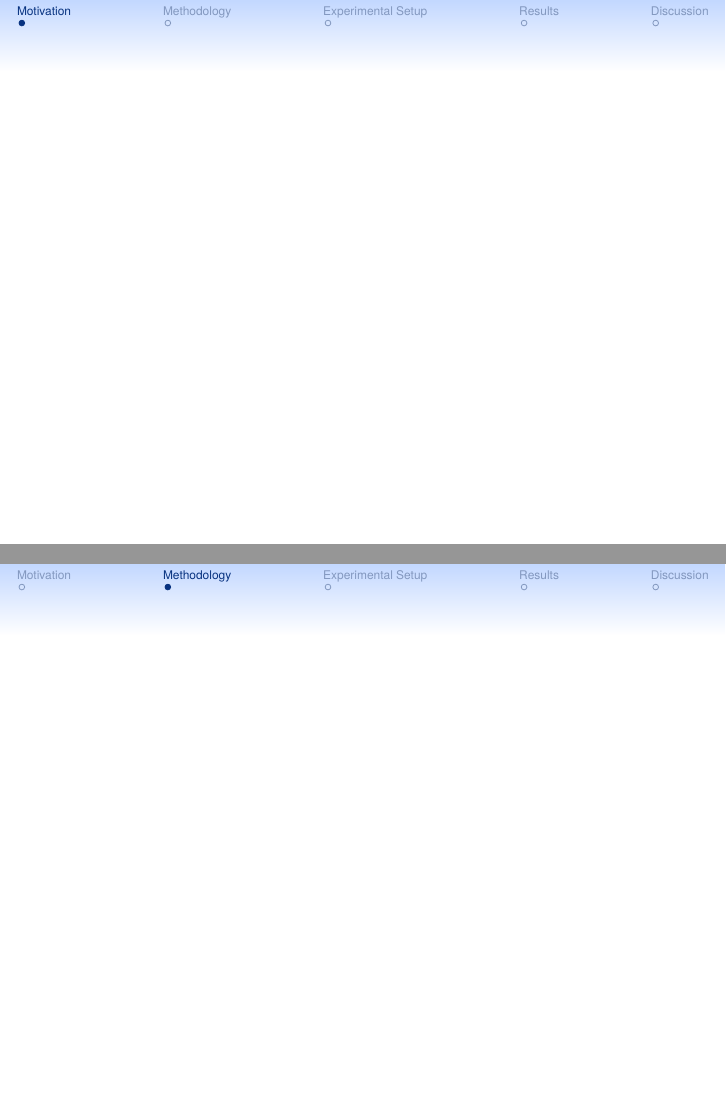
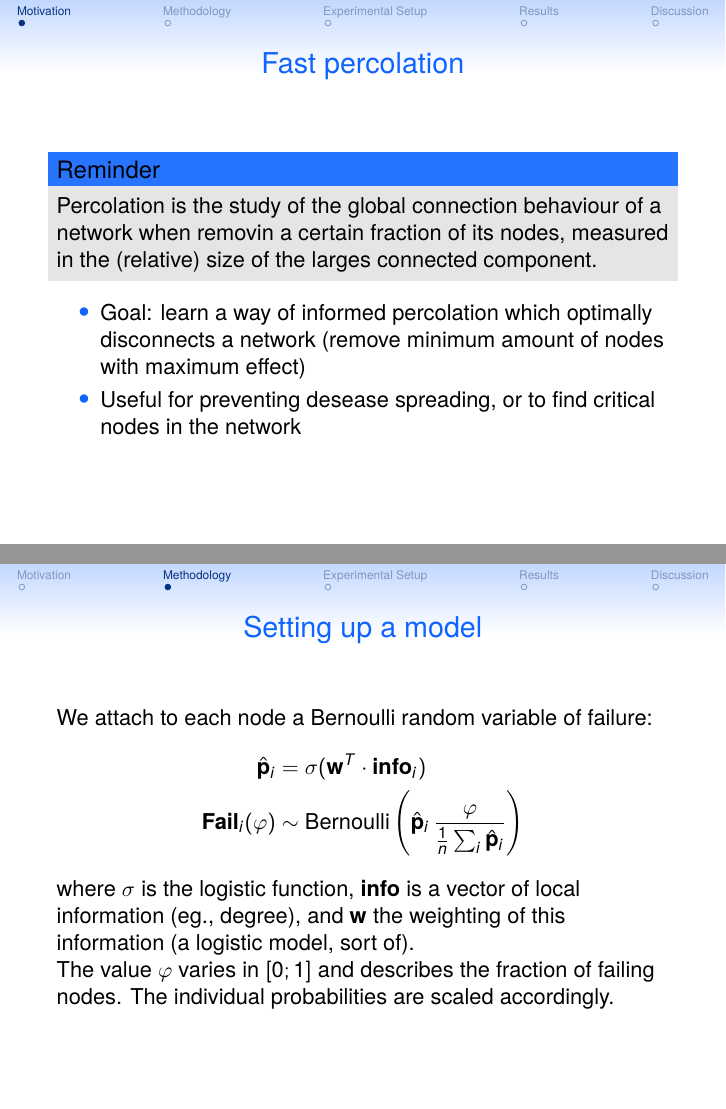
Before and after one commit to phipsgabler/netsci-02, LaTeX slides (slides/presentation.tex): pages 1 and 2 of 5, joined at a grey line. Compiled offline with pdfLaTeX.

Commit message:
Explain setup in slides

```diff
--- a/slides/presentation.tex
+++ b/slides/presentation.tex
@@ -2,7 +2,7 @@
 
 \documentclass{beamer}
 \usepackage{tgheros}
-\usepackage[varqu, scaled]{inconsolata}
+\usepackage[varqu, scaled=1.1]{inconsolata}
 %\usepackage{mylistings}
 \usepackage{csquotes}
 \usepackage{hyperref}
@@ -54,15 +54,34 @@
 \beamertemplatenavigationsymbolsempty
 
 \section{Motivation}
-\begin{frame}
+\begin{frame}{Fast percolation}
+  \begin{block}{Reminder}
+    Percolation is the study of the global connection behaviour of a network when removin a certain
+    fraction of its nodes, measured in the (relative) size of the larges connected component.
+  \end{block}
 
+  \begin{itemize}
+  \item Goal: learn a way of informed percolation which optimally disconnects a network (remove
+    minimum amount of nodes with maximum effect)
+  \item Useful for preventing desease spreading, or to find critical nodes in the network
+  \end{itemize}
 \end{frame}
 
 
 %%%%%%%%%%%%%%%%%%%%%%%%%%%%%%%%%%%%%%%%%%%%%%%%%%%%%%%%%%%%%%%%%%%%%%%%%%%%%%%%%%%%%%%%%%%%%%%%%%%%
 \section{Methodology}
-\begin{frame}
+\begin{frame}{Setting up a model}
+We attach to each node a Bernoulli random variable of failure:
+\begin{align*}
+  \hat{\mathbf{p}}_i &= \sigma(\mathbf{w}^T \cdot \mathbf{info}_i) \\
+  \mathbf{Fail}_i(\varphi) &\sim \text{Bernoulli}\left(\hat{\mathbf{p}}_i\,
+                      \frac{\varphi}{\frac{1}{n}\sum_i \hat{\mathbf{p}}_i}\right)
+\end{align*}
+where \(\sigma\) is the logistic function, \(\mathbf{info}\) is a vector of local information (eg.,
+degree), and \(\mathbf{w}\) the weighting of this information (a logistic model, sort of).
 
+The value \(\varphi\) varies in \([0; 1]\) and describes the fraction of failing nodes.  The
+individual probabilities are scaled accordingly.
 \end{frame}
 
 
```
Also changed, not shown: slides/presentation.pdf, slides/presentation.tex (41 more changed lines).
